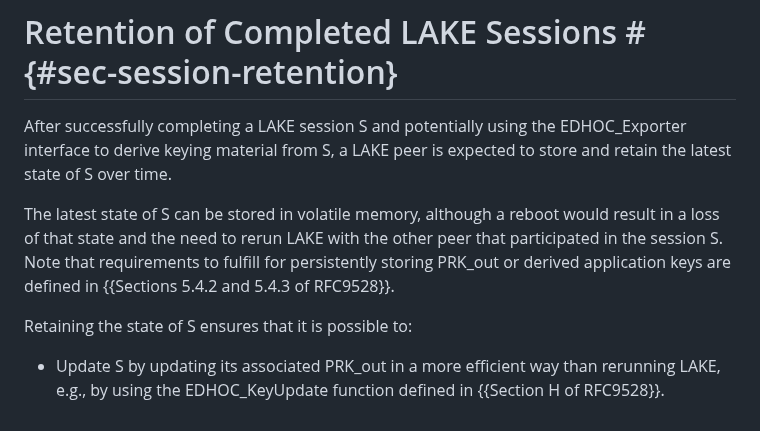
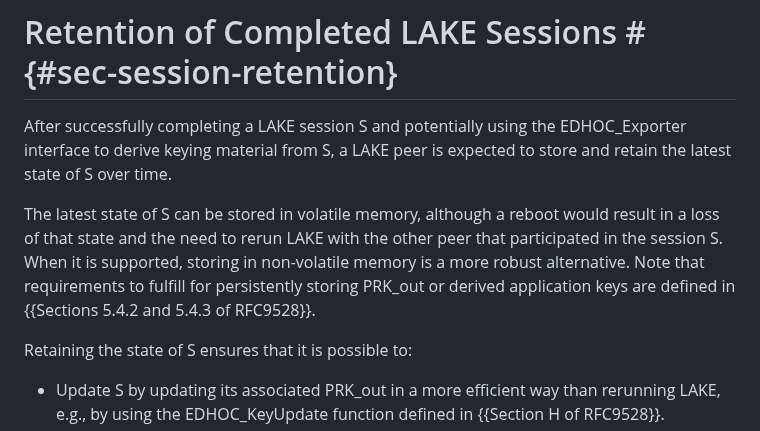
Before and after one commit to lake-wg/edhoc-impl-cons, a Markdown page: draft-ietf-lake-edhoc-impl-cons.md, the part around the change. Rendered like a GitHub page.

Commit message:
Editorial

```diff
--- a/draft-ietf-lake-edhoc-impl-cons.md
+++ b/draft-ietf-lake-edhoc-impl-cons.md
@@ -337,7 +337,7 @@ are not valid anymore                               the ACE RS     |
 
 After successfully completing a LAKE session S and potentially using the EDHOC_Exporter interface to derive keying material from S, a LAKE peer is expected to store and retain the latest state of S over time.
 
-The latest state of S can be stored in volatile memory, although a reboot would result in a loss of that state and the need to rerun LAKE with the other peer that participated in the session S. Note that requirements to fulfill for persistently storing PRK_out or derived application keys are defined in {{Sections 5.4.2 and 5.4.3 of RFC9528}}.
+The latest state of S can be stored in volatile memory, although a reboot would result in a loss of that state and the need to rerun LAKE with the other peer that participated in the session S. When it is supported, storing in non-volatile memory is a more robust alternative. Note that requirements to fulfill for persistently storing PRK_out or derived application keys are defined in {{Sections 5.4.2 and 5.4.3 of RFC9528}}.
 
 Retaining the state of S ensures that it is possible to:
 
```
